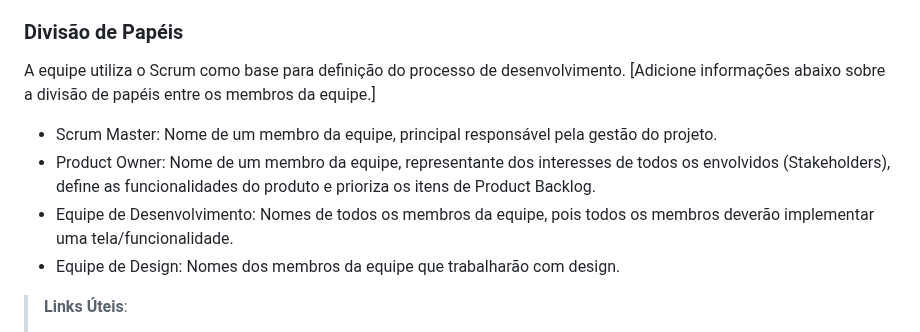
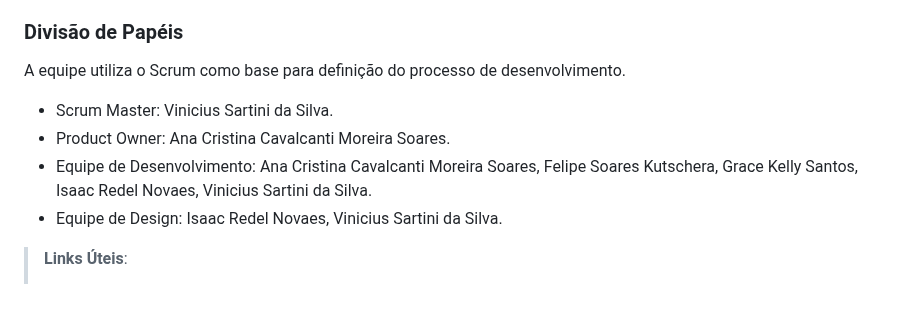
Before and after one commit to ICEI-PUC-Minas-PMV-ADS/pmv-ads-2024-1-e1-proj-web-t4-pmv-ads-2024-1-e1-proj-pet, a Markdown page: documentos/03-Metodologia.md, the part around the change. Rendered like a GitHub page; blank space fills up the shorter version.

```diff
--- a/documentos/03-Metodologia.md
+++ b/documentos/03-Metodologia.md
@@ -11,11 +11,11 @@ A metodologia ágil escolhida para o desenvolvimento deste projeto foi o SCRUM,
 ### Divisão de Papéis
 
 A equipe utiliza o Scrum como base para definição do processo de desenvolvimento.
-[Adicione informações abaixo sobre a divisão de papéis entre os membros da equipe.]
-- Scrum Master: Nome de um membro da equipe, principal responsável pela gestão do projeto.
-- Product Owner: Nome de um membro da equipe, representante dos interesses de todos os envolvidos (Stakeholders), define as funcionalidades do produto e prioriza os itens de Product Backlog.
-- Equipe de Desenvolvimento: Nomes de todos os membros da equipe, pois todos os membros deverão implementar uma tela/funcionalidade.
-- Equipe de Design: Nomes dos membros da equipe que trabalharão com design.
+
+- Scrum Master: Vinicius Sartini da Silva.
+- Product Owner: Ana Cristina Cavalcanti Moreira Soares.
+- Equipe de Desenvolvimento: Ana Cristina Cavalcanti Moreira Soares, Felipe Soares Kutschera, Grace Kelly Santos, Isaac Redel Novaes, Vinicius Sartini da Silva.
+- Equipe de Design: Isaac Redel Novaes, Vinicius Sartini da Silva.
 
 > **Links Úteis**:
 > - [11 Passos Essenciais para Implantar Scrum no seu
```
